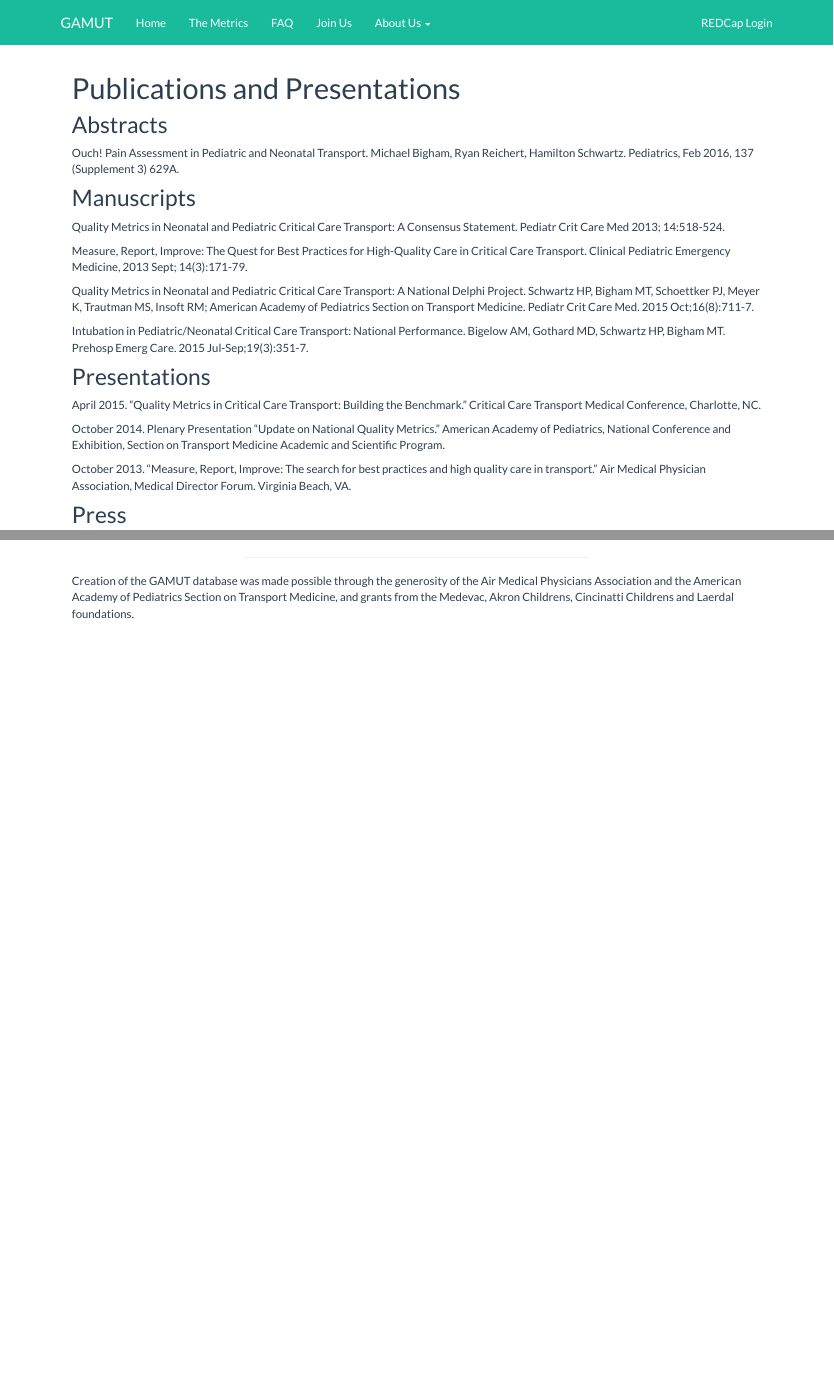
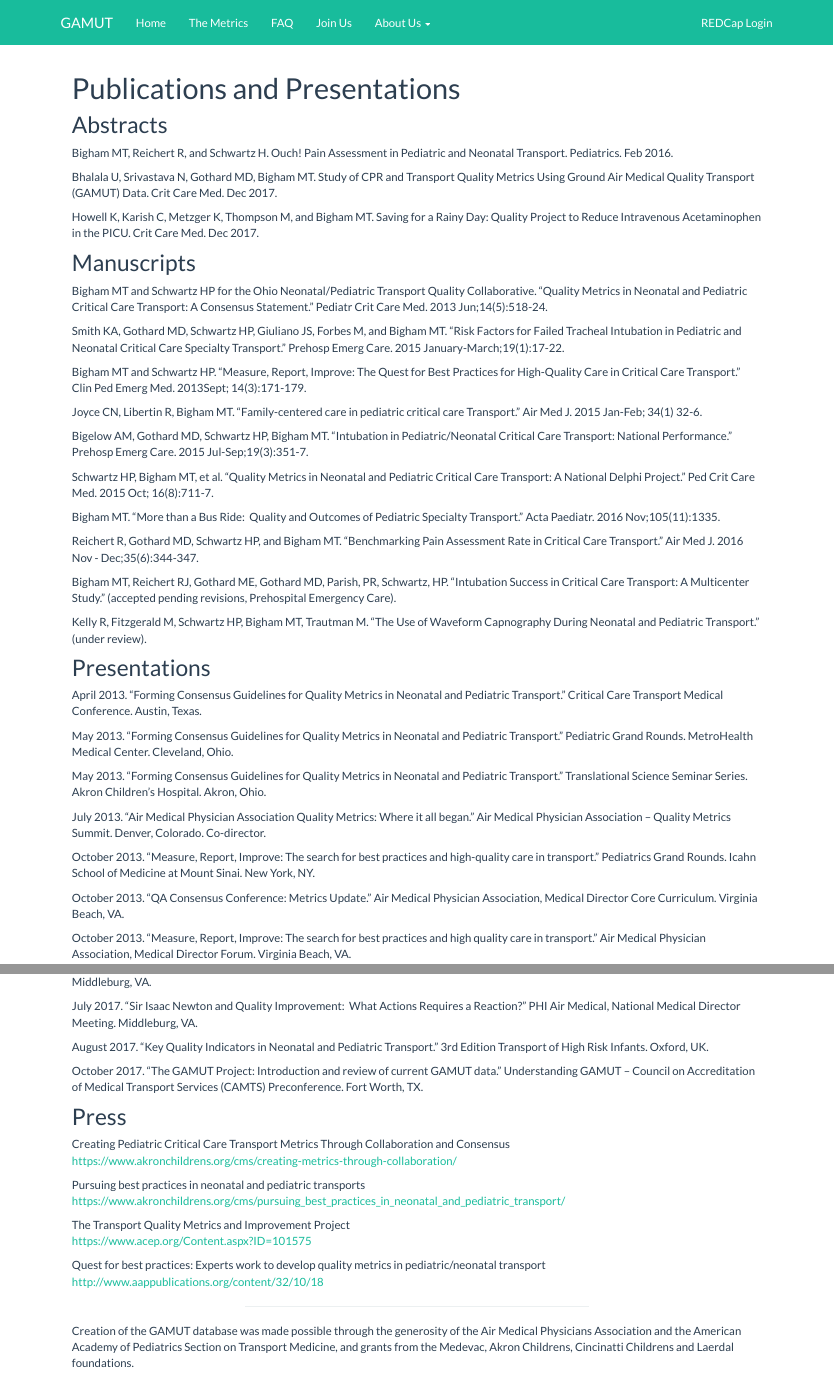
Before and after one commit to rparrish/GAMUT-DB, an R Markdown document (publications.Rmd): the page in a window 1100 px wide, from its top, and a second part further down, joined at a grey line. Rendered offline with R 4.5, knitr and Pandoc, with nearby package versions; a font, style sheet, LaTeX package, included part or bibliography that could not be used is replaced or left out.

Commit message:
updated with 12/11/2017 change requests. Closes #5

```diff
--- a/publications.Rmd
+++ b/publications.Rmd
@@ -9,23 +9,49 @@ knitr::opts_chunk$set(echo = TRUE)
 
 ## Abstracts
 
-Ouch! Pain Assessment in Pediatric and Neonatal Transport.  Michael Bigham, Ryan Reichert, Hamilton Schwartz.  Pediatrics, Feb 2016, 137 (Supplement 3) 629A.
+Bigham MT, Reichert R, and Schwartz H. Ouch! Pain Assessment in Pediatric and Neonatal Transport. Pediatrics. Feb 2016.
+
+Bhalala U, Srivastava N, Gothard MD, Bigham MT.  Study of CPR and Transport Quality Metrics Using Ground Air Medical Quality Transport (GAMUT) Data.  Crit Care Med.  Dec 2017.
+
+Howell K, Karish C, Metzger K, Thompson M, and Bigham MT. Saving for a Rainy Day:  Quality Project to Reduce Intravenous Acetaminophen in the PICU.  Crit Care Med.  Dec 2017.
+
 
 ## Manuscripts
 
-Quality Metrics in Neonatal and Pediatric Critical Care Transport: A Consensus Statement. Pediatr Crit Care Med 2013; 14:518-524.
+Bigham MT and Schwartz HP for the Ohio Neonatal/Pediatric Transport Quality Collaborative.  “Quality Metrics in Neonatal and Pediatric Critical Care Transport:  A Consensus Statement.”  Pediatr Crit Care Med. 2013 Jun;14(5):518-24.
 
-Measure, Report, Improve: The Quest for Best Practices for High-Quality Care in Critical Care Transport. Clinical Pediatric Emergency Medicine, 2013 Sept; 14(3):171-79.
+Smith KA, Gothard MD, Schwartz HP, Giuliano JS, Forbes M, and Bigham MT.  “Risk Factors for Failed Tracheal Intubation in Pediatric and Neonatal Critical Care Specialty Transport.”  Prehosp Emerg Care. 2015 January-March;19(1):17-22.
 
-Quality Metrics in Neonatal and Pediatric Critical Care Transport: A National Delphi Project.  Schwartz HP, Bigham MT, Schoettker PJ, Meyer K, Trautman MS, Insoft RM; American Academy of Pediatrics Section on Transport Medicine. Pediatr Crit Care Med. 2015 Oct;16(8):711-7.
+Bigham MT and Schwartz HP.  “Measure, Report, Improve:  The Quest for Best Practices for High-Quality Care in Critical Care Transport.”  Clin Ped Emerg Med.  2013Sept; 14(3):171-179.
 
-Intubation in Pediatric/Neonatal Critical Care Transport: National Performance.  Bigelow AM, Gothard MD, Schwartz HP, Bigham MT.  Prehosp Emerg Care. 2015 Jul-Sep;19(3):351-7.
+Joyce CN, Libertin R, Bigham MT.  “Family-centered care in pediatric critical care Transport.”  Air Med J.  2015 Jan-Feb; 34(1) 32-6.
+
+Bigelow AM, Gothard MD, Schwartz HP, Bigham MT.  “Intubation in Pediatric/Neonatal Critical Care Transport: National Performance.”  Prehosp Emerg Care. 2015 Jul-Sep;19(3):351-7.
+
+Schwartz HP, Bigham MT, et al.  “Quality Metrics in Neonatal and Pediatric Critical Care Transport: A National Delphi Project.”  Ped Crit Care Med.  2015 Oct; 16(8):711-7.
+
+Bigham MT.  “More than a Bus Ride:  Quality and Outcomes of Pediatric Specialty Transport.”  Acta Paediatr. 2016 Nov;105(11):1335.
+
+Reichert R, Gothard MD, Schwartz HP, and Bigham MT.  “Benchmarking Pain Assessment Rate in Critical Care Transport.”  Air Med J. 2016 Nov - Dec;35(6):344-347.
+
+Bigham MT, Reichert RJ, Gothard ME, Gothard MD, Parish, PR, Schwartz, HP.  “Intubation Success in Critical Care Transport: A Multicenter Study.”  (accepted pending revisions, Prehospital Emergency Care).
+
+Kelly R, Fitzgerald M, Schwartz HP, Bigham MT, Trautman M.  “The Use of Waveform Capnography During Neonatal and Pediatric Transport.”  (under review).
+
 
 
 ## Presentations
 
-April 2015.  "Quality Metrics in Critical Care Transport:  Building the Benchmark."  Critical Care Transport Medical Conference, Charlotte, NC.
+April 2013.  “Forming Consensus Guidelines for Quality Metrics in Neonatal and Pediatric Transport.”  Critical Care Transport Medical Conference.  Austin, Texas.
 
-October 2014.  Plenary Presentation "Update on National Quality Metrics."   American Academy of Pediatrics, National Conference and Exhibition, Section on Transport Medicine Academic and Scientific Program.
+May 2013.  “Forming Consensus Guidelines for Quality Metrics in Neonatal and Pediatric Transport.”  Pediatric Grand Rounds.  MetroHealth Medical Center.  Cleveland, Ohio.
 
-October 2013.  "Measure, Report, Improve:  The search for best practices and high quality care in transport."  Air Medical Physician Association, Medical Director Forum.  Virginia Beach, VA.
+May 2013.  “Forming Consensus Guidelines for Quality Metrics in Neonatal and Pediatric Transport.”  Translational Science Seminar Series.  Akron Children’s Hospital.  Akron, Ohio.
+
+July 2013.  “Air Medical Physician Association Quality Metrics:  Where it all began.”  Air Medical Physician Association – Quality Metrics Summit.  Denver, Colorado.  Co-director.
+
+October 2013.  “Measure, Report, Improve:  The search for best practices and high-quality care in transport.”  Pediatrics Grand Rounds.  Icahn School of Medicine at Mount Sinai.  New York, NY.
+
+October 2013.  “QA Consensus Conference:  Metrics Update.”  Air Medical Physician Association, Medical Director Core Curriculum.  Virginia Beach, VA.
+
+October 2013.  “Measure, Report, Improve:  The search for best practices and high quality care in transport.”  Air Medical Physician Association, Medical Director Forum.  Virginia Beach, VA.
@@ -32,3 +79,19 @@ October 2013.  "Measure, Report, Improve:  The search for best practices and hig
+July 2017.  “Sir Isaac Newton and Quality Improvement:  What Actions Requires a Reaction?”  PHI Air Medical, National Medical Director Meeting.  Middleburg, VA.
+
+August 2017.  “Key Quality Indicators in Neonatal and Pediatric Transport.”  3rd Edition Transport of High Risk Infants.  Oxford, UK.
+
+October 2017.  “The GAMUT Project:  Introduction and review of current GAMUT data.”  Understanding GAMUT – Council on Accreditation of Medical Transport Services (CAMTS) Preconference.  Fort Worth, TX.
 
 
 ## Press
+Creating Pediatric Critical Care Transport Metrics Through Collaboration and Consensus
+https://www.akronchildrens.org/cms/creating-metrics-through-collaboration/
+
+Pursuing best practices in neonatal and pediatric transports
+https://www.akronchildrens.org/cms/pursuing_best_practices_in_neonatal_and_pediatric_transport/
+
+The Transport Quality Metrics and Improvement Project
+https://www.acep.org/Content.aspx?ID=101575
+
+Quest for best practices: Experts work to develop quality metrics in pediatric/neonatal transport
+http://www.aappublications.org/content/32/10/18
```
Also changed, not shown: about.Rmd (+9 -2 lines), faq.Rmd (+5 -2 lines), join.Rmd (+1 -1 lines), sponsors.Rmd (+0 -12 lines), publications.Rmd (21 more changed lines).
